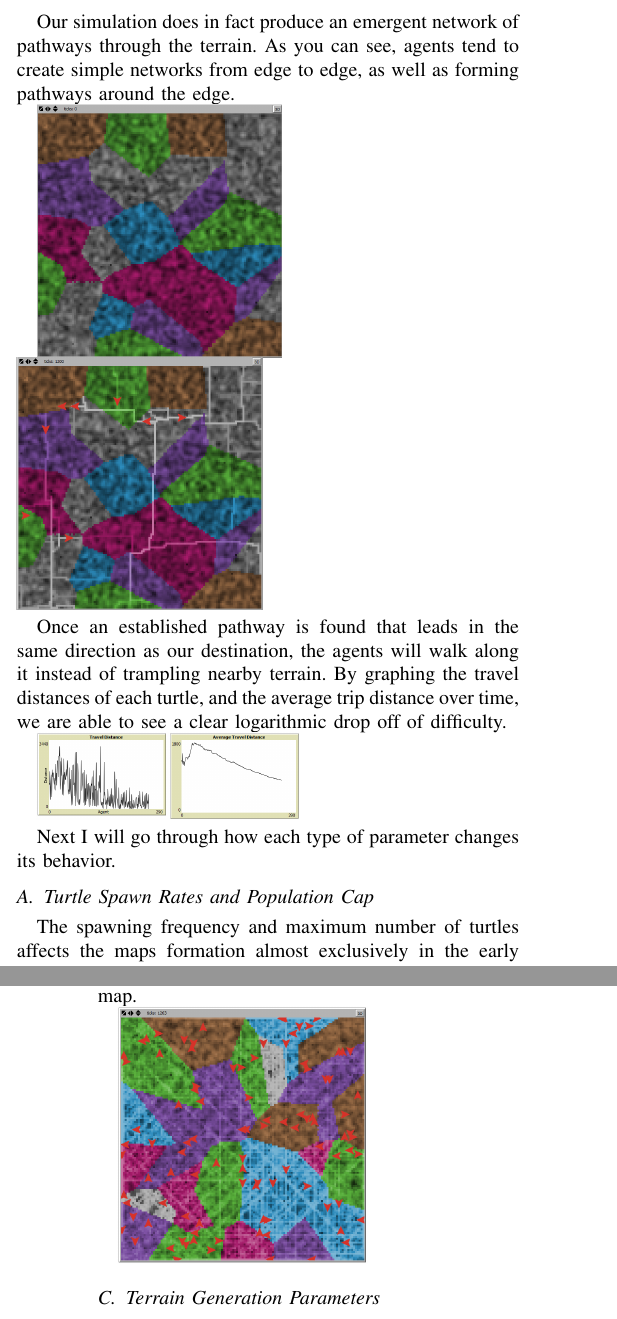
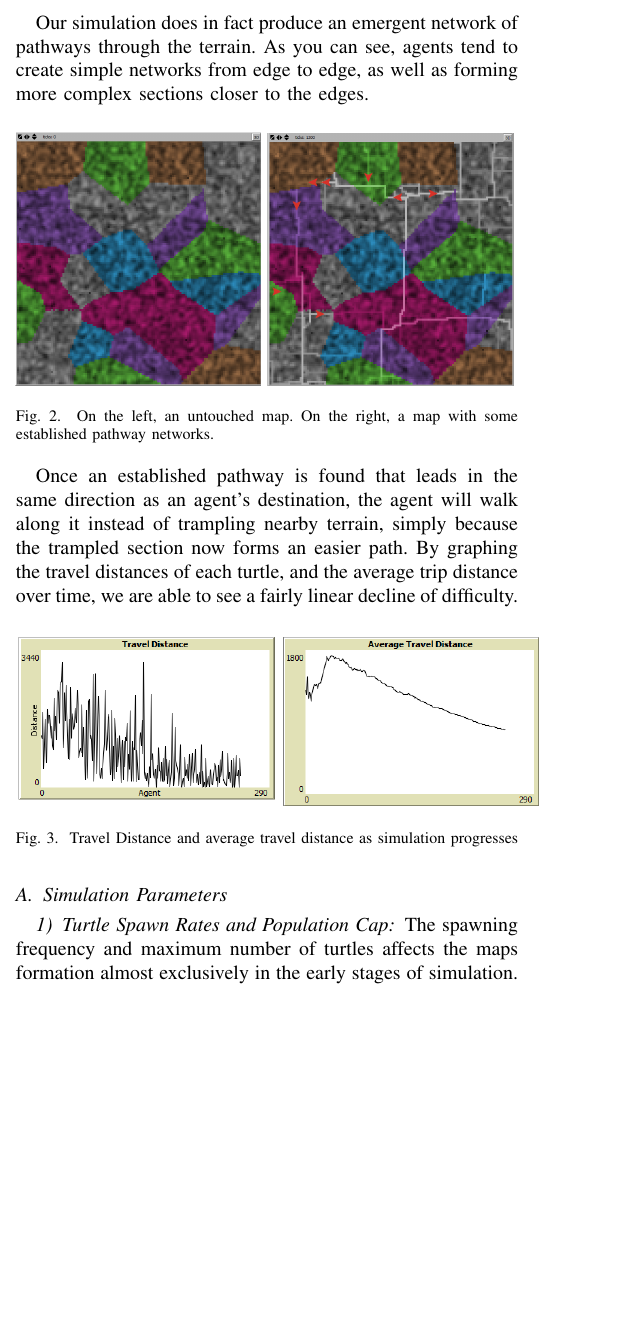
Before and after one commit to Ironykins/wilderness-pathways, a LaTeX paper (report/wilderness_pathways.tex): two parts of the columns of pages 2 and 3 of 4 before the commit and part of one column of page 2 of 4 after it, the two joined at a grey line, cut so that both start at the same text, the shorter picture padded with empty space. Compiled offline with pdfLaTeX; a missing font is replaced by an installed copy or a similar font; a LaTeX package or settings file that is missing is left out.

Commit message:
Fixed some latex formatting stuff

```diff
--- a/report/wilderness_pathways.tex
+++ b/report/wilderness_pathways.tex
@@ -460,21 +460,25 @@ As was mentioned above, as agents move across the terrain, they trample that ter
 As an extension to the simulation, we implemented a system where, rather than being trampled permanently, terrain can slowly regenerate itself when left alone. Terrain regrows at a user specified rate. This rate scales with the missing integrity of the terrain tile, so regrowth is faster at low integrity, and slower at high integrity. Also, terrain will not regrow for a certain number of ticks after it has been trampled.
 
 We believed that over the long term, this may create a more accurate representation of how paths generate in the wilderness. If agents cease to use a certain path, it can be reclaimed by nature, and so the network of paths can not only grow, it can also shrink.
-%\includegraphics[scale=0.25]{image/voronoi}
-%\includegraphics[scale=0.25]{image/perlin}
 
 \section{Results}
-Our simulation does in fact produce an emergent network of pathways through the terrain. As you can see, agents tend to create simple networks from edge to edge, as well as forming pathways around the edge.
+Our simulation does in fact produce an emergent network of pathways through the terrain. As you can see, agents tend to create simple networks from edge to edge, as well as forming more complex sections closer to the edges.
 
+\begin{figure}[h]
 \includegraphics[scale=0.25]{image/results1}
 \includegraphics[scale=0.25]{image/results2}
+\caption{On the left, an untouched map. On the right, a map with some established pathway networks.}
+\end{figure}
 
-Once an established pathway is found that leads in the same direction as our destination, the agents will walk along it instead of trampling nearby terrain. By graphing the travel distances of each turtle, and the average trip distance over time, we are able to see a clear logarithmic drop off of difficulty.
+Once an established pathway is found that leads in the same direction as an agent's destination, the agent will walk along it instead of trampling nearby terrain, simply because the trampled section now forms an easier path. By graphing the travel distances of each turtle, and the average trip distance over time, we are able to see a fairly linear decline of difficulty.
 
-\includegraphics[scale=0.25]{image/results3}
+\begin{figure}[h]
+\includegraphics[scale=0.5]{image/results3}
+\caption{Travel Distance and average travel distance as simulation progresses}
+\end{figure}
 
-Next I will go through how each type of parameter changes its behavior.
+\subsection{Simulation Parameters}
 
-\subsection{Turtle Spawn Rates and Population Cap}
-The spawning frequency and maximum number of turtles affects the maps formation almost exclusively in the early stages of simulation. Once a network of pathways connects all four edges agents quickly converge to walking across them. Essentially once the pathway has formed these parameters amount to throughput.
+\subsubsection{Turtle Spawn Rates and Population Cap}
+The spawning frequency and maximum number of turtles affects the maps formation almost exclusively in the early stages of simulation. Once a network of pathways connects all four edges agents quickly converge to walking across them. Essentially once the pathway has formed these parameters amount to throughput. See figure 4.
 
@@ -488,6 +502,4 @@ The spawning frequency and maximum number of turtles affects the maps formation
 Backtrack is something that never worked as well as we would have liked. We found that by letting agents turn around they were often stuck in two or three patch loops because as they trample the ground it becomes easier to walk on. I think we could remedy this, but we would need to change our movement system to work based on vectors instead of discrete movements. This would allow our agent’s velocity to respond to the difficulty of their terrain, which we could use to determine how fast an agent can turn around or even just stop.
-Sight radius affects how quickly the agents converge to the already built pathway networks. Having a very low sight radius will generate a more dense pathway network, because they will not be able to find paths that are far apart. With a sight radius of 1, agents just move to the square closer to the destination with lower difficulty. This just tramples the entire map.
 
-\includegraphics[scale=0.25]{image/results6}
+Sight radius affects how quickly the agents converge to the already built pathway networks. Having a very low sight radius will generate a more dense pathway network, because they will not be able to find paths that are far apart. With a sight radius of 1, agents just move to the square closer to the destination with lower difficulty. This just tramples the entire map. (See figure 6.)
 
-\subsection{Terrain Generation Parameters}
```
Also changed, not shown: report/wilderness_pathways.pdf, report/wilderness_pathways.tex (31 more changed lines).
